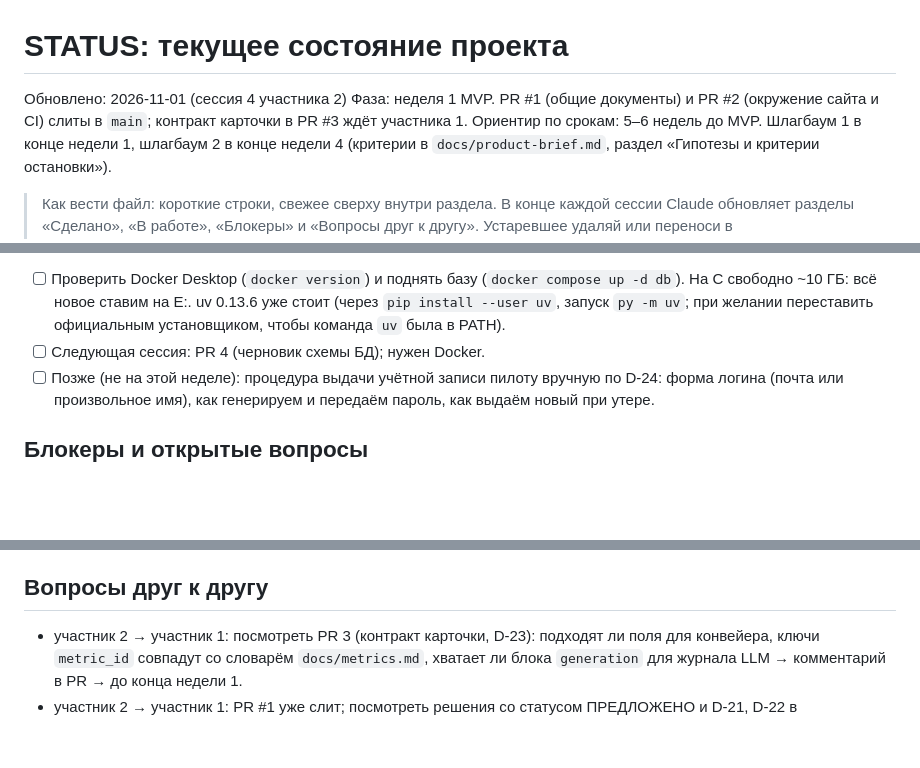
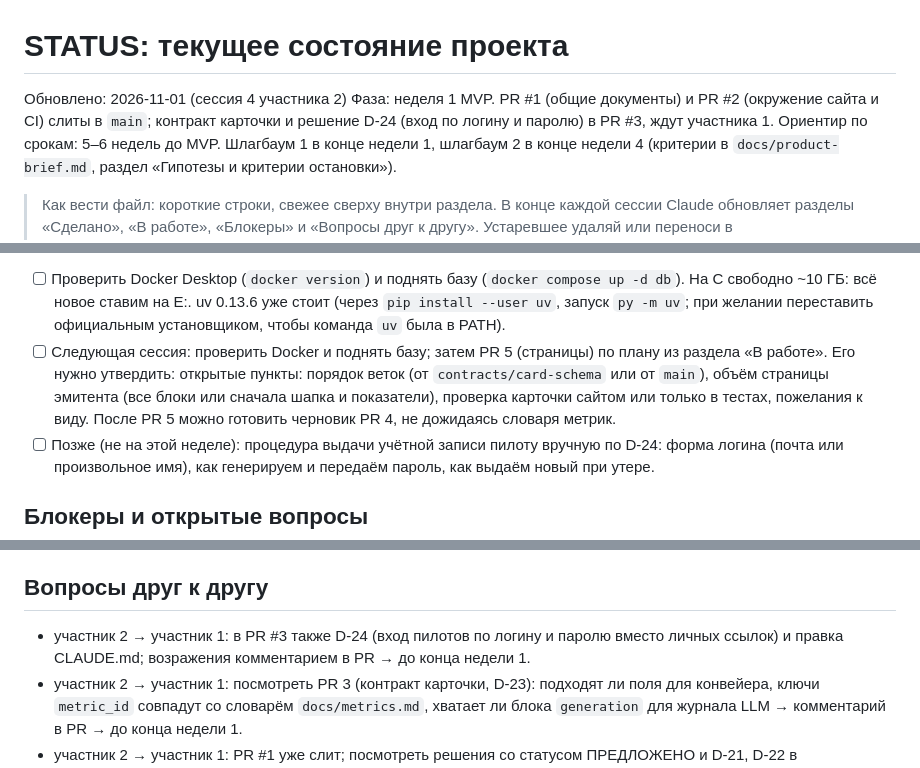
Before and after one commit to DeFishy/panorama-ai, a Markdown page: STATUS.md, 3 parts joined by grey strips. GitHub-like rendering; blank space fills up the shorter version.

Commit message:
STATUS: итоги сессии 4 участника 2 (PR #2 слит, защита main, D-24, следующий шаг Docker и PR 5)
Co-Authored-By: Claude Opus 5.5 <noreply@anthropic.com>

```diff
--- a/STATUS.md
+++ b/STATUS.md
@@ -1,7 +1,7 @@
 # STATUS: текущее состояние проекта
 
 Обновлено: 2026-11-01 (сессия 4 участника 2)
-Фаза: неделя 1 MVP. PR #1 (общие документы) и PR #2 (окружение сайта и CI) слиты в `main`; контракт карточки в PR #3 ждёт участника 1.
+Фаза: неделя 1 MVP. PR #1 (общие документы) и PR #2 (окружение сайта и CI) слиты в `main`; контракт карточки и решение D-24 (вход по логину и паролю) в PR #3, ждут участника 1.
 Ориентир по срокам: 5–6 недель до MVP. Шлагбаум 1 в конце недели 1, шлагбаум 2 в конце недели 4 (критерии в `docs/product-brief.md`, раздел «Гипотезы и критерии остановки»).
 
 > Как вести файл: короткие строки, свежее сверху внутри раздела. В конце каждой сессии Claude обновляет разделы «Сделано», «В работе», «Блокеры» и «Вопросы друг к другу». Устаревшее удаляй или переноси в `docs/decisions.md`, если это было решение.
@@ -49,7 +49,7 @@
 
 **Участник 2 (SQL и веб): `db/`, `web/`**
 - [ ] Проверить Docker Desktop (`docker version`) и поднять базу (`docker compose up -d db`). На C свободно ~10 ГБ: всё новое ставим на E:. uv 0.13.6 уже стоит (через `pip install --user uv`, запуск `py -m uv`; при желании переставить официальным установщиком, чтобы команда `uv` была в PATH).
-- [ ] Следующая сессия: PR 4 (черновик схемы БД); нужен Docker.
+- [ ] Следующая сессия: проверить Docker и поднять базу; затем PR 5 (страницы) по плану из раздела «В работе». Его нужно утвердить: открытые пункты: порядок веток (от `contracts/card-schema` или от `main`), объём страницы эмитента (все блоки или сначала шапка и показатели), проверка карточки сайтом или только в тестах, пожелания к виду. После PR 5 можно готовить черновик PR 4, не дожидаясь словаря метрик.
 - [ ] Позже (не на этой неделе): процедура выдачи учётной записи пилоту вручную по D-24: форма логина (почта или произвольное имя), как генерируем и передаём пароль, как выдаём новый при утере.
 
 ## Блокеры и открытые вопросы
@@ -64,6 +64,7 @@
 
 ## Вопросы друг к другу
 
+- участник 2 → участник 1: в PR #3 также D-24 (вход пилотов по логину и паролю вместо личных ссылок) и правка CLAUDE.md; возражения комментарием в PR → до конца недели 1.
 - участник 2 → участник 1: посмотреть PR 3 (контракт карточки, D-23): подходят ли поля для конвейера, ключи `metric_id` совпадут со словарём `docs/metrics.md`, хватает ли блока `generation` для журнала LLM → комментарий в PR → до конца недели 1.
 - участник 2 → участник 1: PR #1 уже слит; посмотреть решения со статусом ПРЕДЛОЖЕНО и D-21, D-22 в `docs/decisions.md`; возражения оставить в issue или новом PR → до конца недели 1.
 - участник 2 → участник 1: согласны ли вести общие для репозитория файлы (`compose.yaml`, `.env.example`, `.github/`) силами участника 2, а свой workflow для Python участник 1 добавит рядом? Тесты сайта в `tests/web/` и `tests/db/`. PR #2 с этими файлами уже слит; если не согласен, поправим отдельным PR. Учти: в `main` теперь только через PR с зелёными проверками workflow `web`.
```
